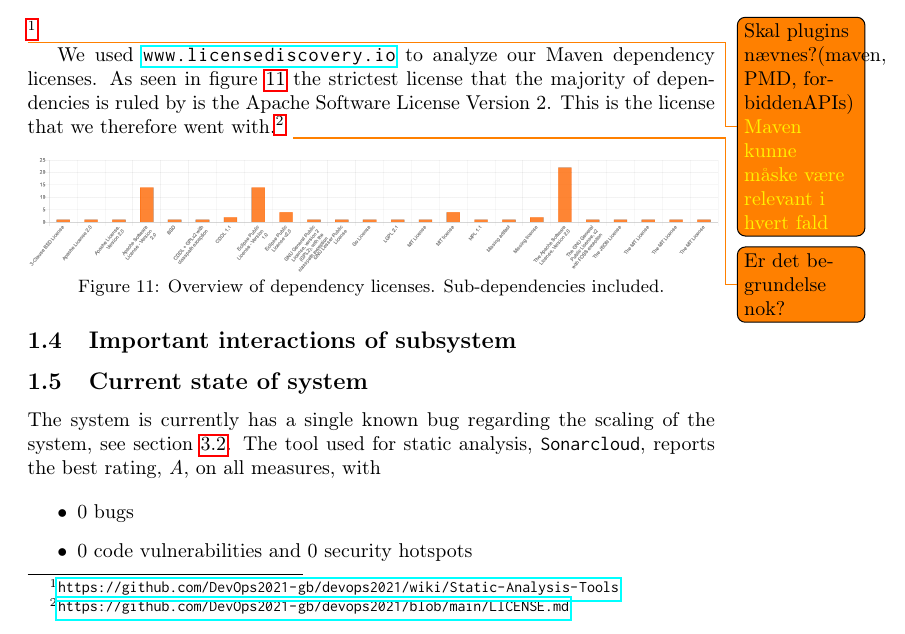
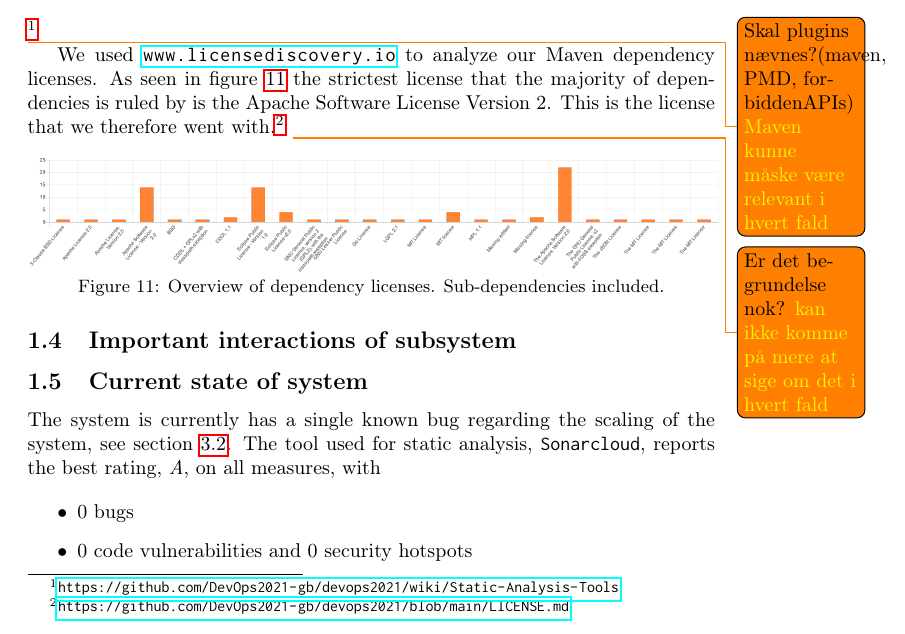
Before and after one commit to DevOps2021-gb/devops2021, a LaTeX document (report/main.tex, which reads report/1-systems-perspective.tex): part of page 8 of 14, cut so that both start at the same text. Compiled offline with pdfLaTeX.

Commit message:
Update on Overleaf.

```diff
--- a/report/1-systems-perspective.tex
+++ b/report/1-systems-perspective.tex
@@ -137,7 +137,7 @@ The Prometheus and Grafana images are for viewing maintenance and other four are
 \todo{Skal plugins nævnes?(maven, PMD, forbiddenAPIs) \textcolor{yellow}{Maven kunne måske være relevant i hvert fald}}
 
 
-We used \url{www.licensediscovery.io} to analyze our Maven dependency licenses. As seen in figure \ref{fig:licenceDep} the strictest license that the majority of dependencies is ruled by is the Apache Software License Version 2. This is the license that we therefore went with.\footnote{\url{https://github.com/DevOps2021-gb/devops2021/blob/main/LICENSE.md}} \todo{Er det begrundelse nok?}
+We used \url{www.licensediscovery.io} to analyze our Maven dependency licenses. As seen in figure \ref{fig:licenceDep} the strictest license that the majority of dependencies is ruled by is the Apache Software License Version 2. This is the license that we therefore went with.\footnote{\url{https://github.com/DevOps2021-gb/devops2021/blob/main/LICENSE.md}} \todo{Er det begrundelse nok? \textcolor{yellow}{kan ikke komme på mere at sige om det i hvert fald}}
 \begin{figure}[!htb]
     \centering
     \includegraphics[scale=0.2]{images/LicenceDependencies.png}
```
